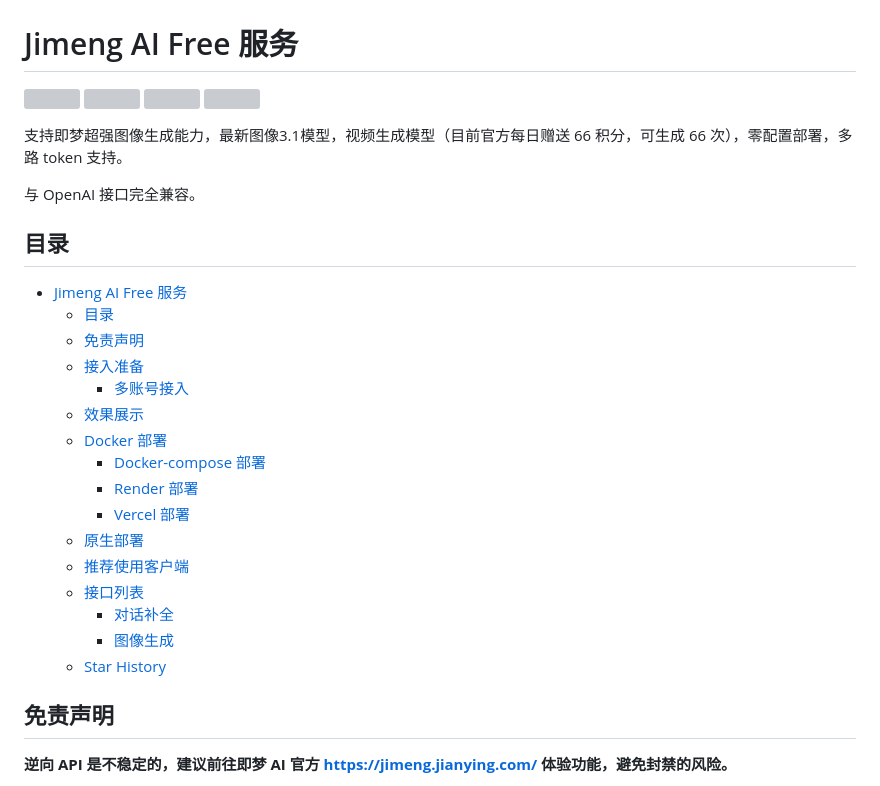
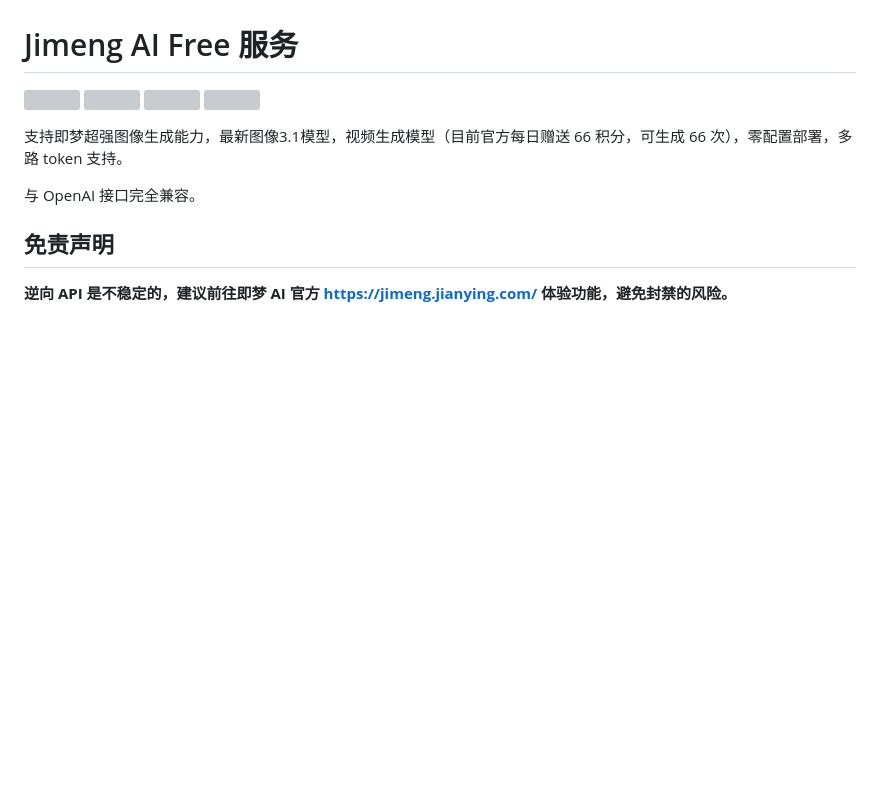
Before and after one commit to zhizinan1997/jimeng-free-api-all, a Markdown page: README.md, the part around the change. Rendered like a GitHub page; blank space fills up the shorter version; grey boxes are pictures that could not be loaded.

```diff
--- a/README.md
+++ b/README.md
@@ -10,24 +10,6 @@
 
 与 OpenAI 接口完全兼容。
 
-## 目录
-
-- [Jimeng AI Free 服务](#jimeng-ai-free-服务)
-  - [目录](#目录)
-  - [免责声明](#免责声明)
-  - [接入准备](#接入准备)
-    - [多账号接入](#多账号接入)
-  - [效果展示](#效果展示)
-  - [Docker 部署](#docker-部署)
-    - [Docker-compose 部署](#docker-compose-部署)
-    - [Render 部署](#render-部署)
-    - [Vercel 部署](#vercel-部署)
-  - [原生部署](#原生部署)
-  - [推荐使用客户端](#推荐使用客户端)
-  - [接口列表](#接口列表)
-    - [对话补全](#对话补全)
-    - [图像生成](#图像生成)
-  - [Star History](#star-history)
 
 ## 免责声明
 
```
